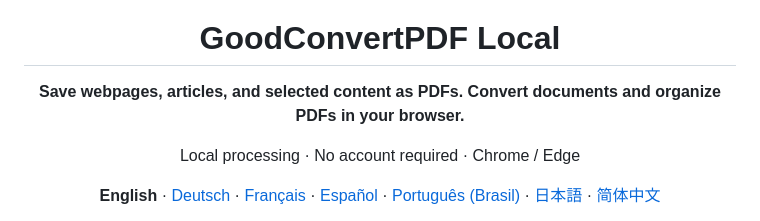
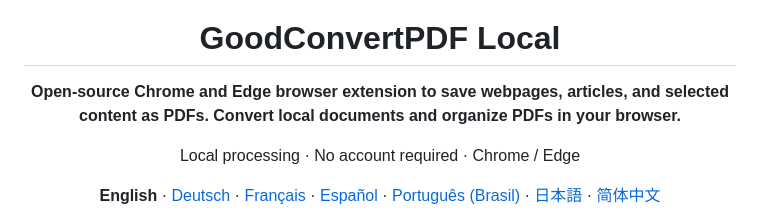
Before and after one commit to coosee108/goodconvertpdf-local, a Markdown page: README.md, the part around the change. Drawn GitHub-style.

Commit message:
Clarify browser extension in README introduction

```diff
--- a/README.md
+++ b/README.md
@@ -4,7 +4,7 @@
 
 # GoodConvertPDF Local
 
-**Save webpages, articles, and selected content as PDFs. Convert documents and organize PDFs in your browser.**
+**Open-source Chrome and Edge browser extension to save webpages, articles, and selected content as PDFs. Convert local documents and organize PDFs in your browser.**
 
 Local processing · No account required · Chrome / Edge
 
```
